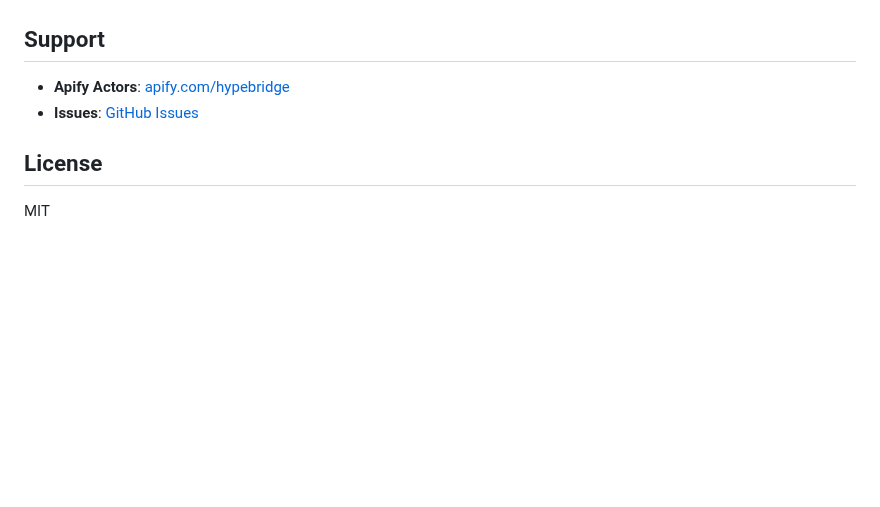
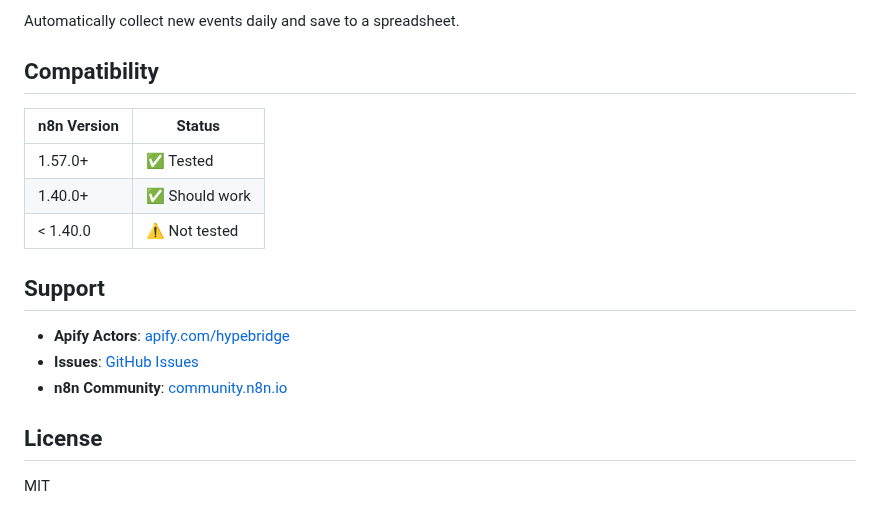
Before and after one commit to daredammy/n8n-nodes-hypebridge-actors, a Markdown page: README.md, the part around one of its changes. Rendered like a GitHub page; blank space fills up the shorter version.

```diff
--- a/README.md
+++ b/README.md
@@ -62,8 +100,18 @@ All nodes are configured with `usableAsTool: true`, making them available as too
+Automatically collect new events daily and save to a spreadsheet.
+
+## Compatibility
+
+| n8n Version | Status |
+|-------------|--------|
+| 1.57.0+ | ✅ Tested |
+| 1.40.0+ | ✅ Should work |
+| < 1.40.0 | ⚠️ Not tested |
 
 ## Support
 
 - **Apify Actors**: [apify.com/hypebridge](https://apify.com/hypebridge)
 - **Issues**: [GitHub Issues](https://github.com/hypebridge/n8n-nodes-hypebridge-actors/issues)
+- **n8n Community**: [community.n8n.io](https://community.n8n.io/)
 
 ## License
 
```
Also changed, not shown: other parts of README.md (+59 -21 lines), docs/node-parameters.png (added), docs/workflow-example.png (added).
